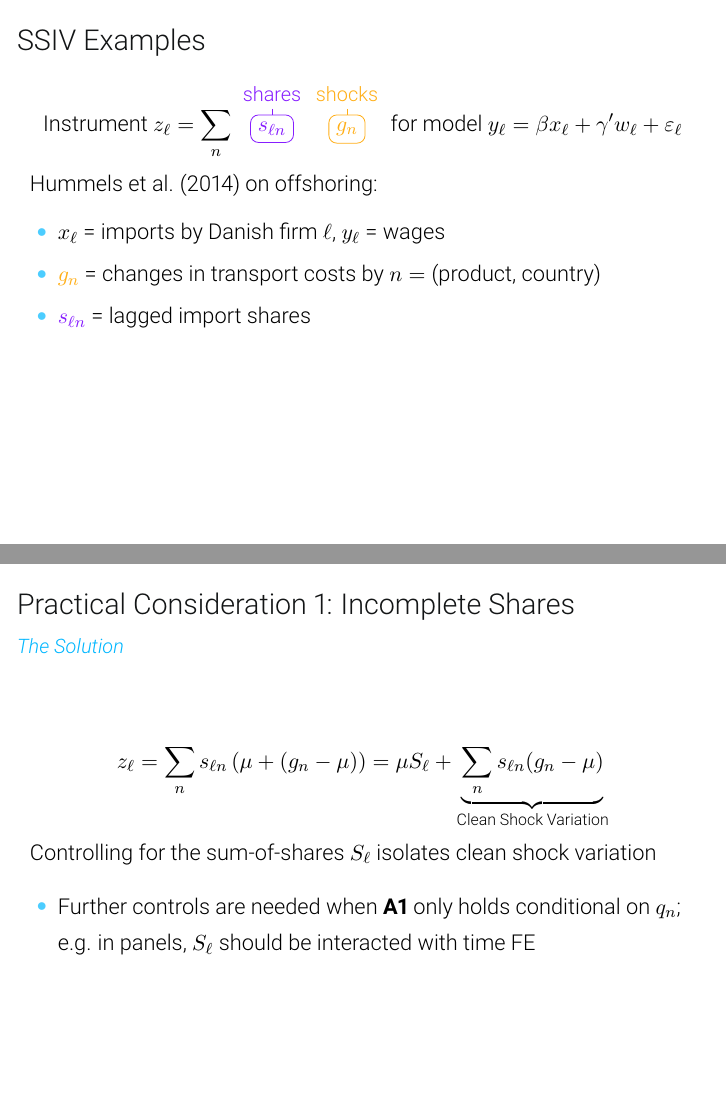
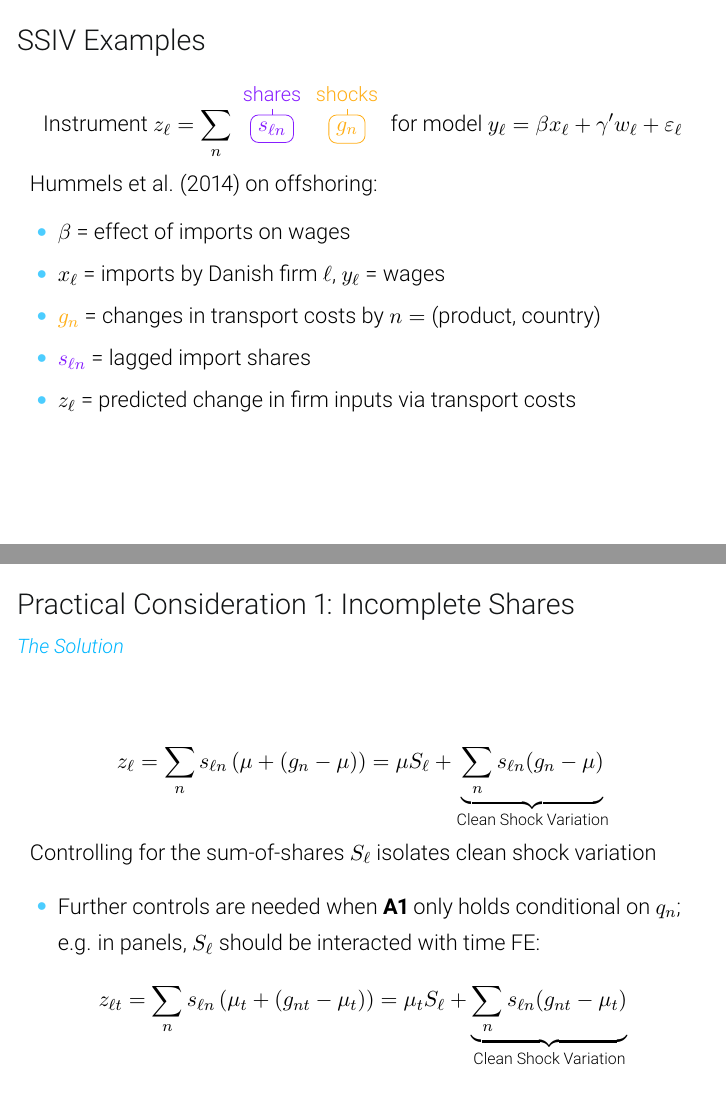
Before and after one commit to Mixtape-Sessions/Shift-Share, LaTeX slides (Slides/1-Linear SSIV.tex): pages 19 and 61 of 98 before the commit and pages 19 and 59 of 96 after it, joined at a grey line. Compiled offline with pdfLaTeX.

Commit message:
Tweaks to Lecture 1

```diff
--- a/Slides/1-Linear SSIV.tex
+++ b/Slides/1-Linear SSIV.tex
@@ -199,9 +201,11 @@ Autor, Dorn, and Hanson (2013, ADH):
 
 Hummels et al. (2014) on offshoring:
 	\begin{itemize}
+	\item $\beta$ = effect of imports on wages
 	\item $x_\ell$ = imports by Danish firm $\ell$, $y_\ell$ = wages
 	\item $\sun{g_n}$ = changes in transport costs by $n = \text{(product, country)}$
 	\item $\electricViolet{s_{\ell n}}$ = lagged import shares
+	\item $z_\ell$ = predicted change in firm inputs via transport costs
 	\end{itemize}
 \end{frame}
 
@@ -477,29 +475,30 @@ $$
 z_\ell = \sum_n s_{\ell n}\left(\mu+(g_n-\mu)\right) = \mu S_\ell + \underbrace{\sum_n s_{\ell n}(g_n-\mu)}_{\text{Clean Shock Variation}}
 $$
 
-Controlling for the sum-of-shares $S_\ell$ isolates clean shock variation\smallskip
+Controlling for the sum-of-shares $S_\ell$ isolates clean shock variation\smallskip\pause{}
 
 \begin{itemize}
-\item Further controls are needed when \textbf{A1} only holds conditional on $q_n$; \\ e.g. in panels, $S_\ell$ should be interacted with time FE
+\item Further controls are needed when \textbf{A1} only holds conditional on $q_n$; \\ e.g. in panels, $S_\ell$ should be interacted with time FE:
 \end{itemize}
+$$
+z_{\ell t} = \sum_n s_{\ell n}\left(\mu_t+(g_{nt}-\mu_t)\right) = \mu_t S_\ell + \underbrace{\sum_n s_{\ell n}(g_{nt}-\mu_t)}_{\text{Clean Shock Variation}}
+$$
 \end{frame}
 
 \begin{frame}{Practical Consideration 2: Exposure Clustering}{The Problem}
+\vspace{-0.3cm}
 Ad\~{a}o, Kolesar, and Morales (2019) study a novel inference challenge when SSIV identification leverages quasi-random shocks \smallskip
 
 \begin{itemize}
-\item Observations with similar shares $s_{\ell 1,},\dots,s_{\ell N}$ are likely to have correlated $z_\ell$, even when observations are not ``clustered'' in conventional ways (e.g. by distance)\smallskip
+\item Observations with similar shares $s_{\ell 1,},\dots,s_{\ell N}$ are likely to have correlated $z_\ell$, even when observations are not ``clustered'' in conventional ways (e.g. by distance)\smallskip\pause{}
 
 \item When $\varepsilon_\ell$ is similarly clustered (e.g. when $\varepsilon_\ell=\sum_n s_{\ell n}\nu_n +\tilde{\varepsilon}_\ell$), large-sample distribution of $\hat{\beta}$ may not be well-approximated by standard central limit theorems (CLTs)
 \end{itemize}
-\end{frame}
-
-\begin{frame}{Practical Consideration 2: Exposure Clustering}{The Solution}
-Ad\~{a}o, Kolesar, and Morales then derive a new CLT + SEs to address ``exposure clustering''\medskip
+\medskip\pause{}
+They then derive a new CLT + SEs to address ``exposure clustering''\medskip
 \begin{itemize}
 \item ``Design-based'': leverage \emph{iid}ness of shocks, not observations
 \end{itemize}
-\pause\bigskip
 \end{frame}
 
 \begin{frame}{Practical Consideration 2: Exposure Clustering}{The Solution}
```
Also changed, not shown: Slides/1-Linear SSIV.pdf, Slides/1-Linear SSIV.tex (23 more changed lines).
